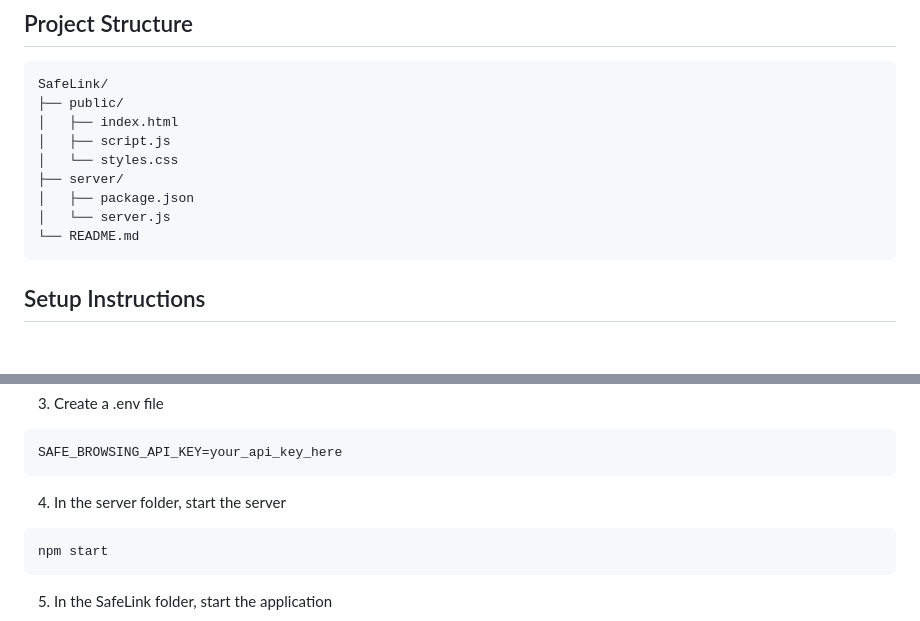
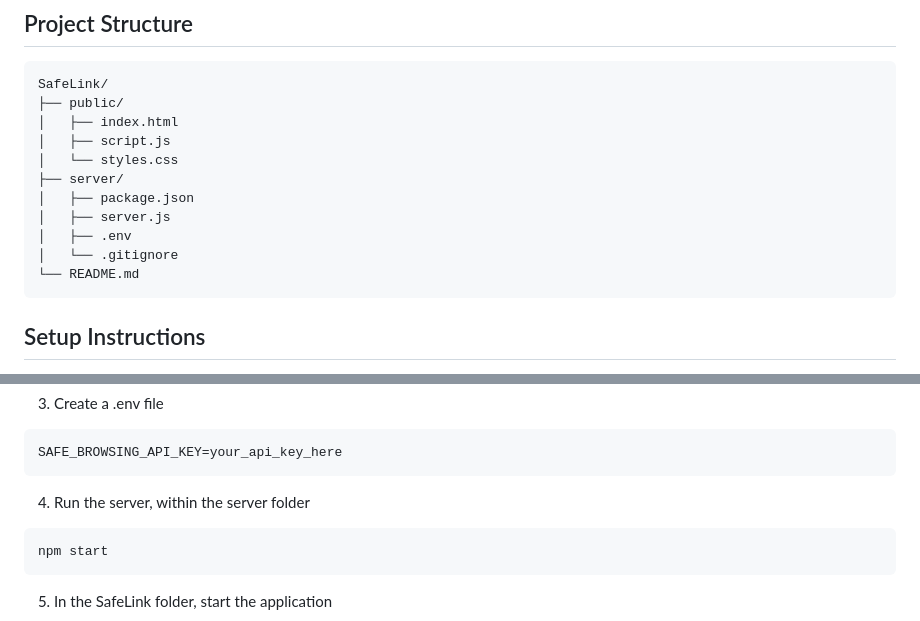
Before and after one commit to calebfloyd7/SafeLink, a Markdown page: README.md, 2 parts joined by grey strips. Rendered like a GitHub page; blank space fills up the shorter version.

Commit message:
Revise README for server structure and commands
Updated server folder structure and setup instructions.

````diff
--- a/README.md
+++ b/README.md
@@ -61,7 +61,9 @@ SafeLink/
 │   └── styles.css
 ├── server/
 │   ├── package.json
-│   └── server.js
+│   ├── server.js
+│   ├── .env
+│   └── .gitignore
 └── README.md
 ```
 ## Setup Instructions
@@ -78,7 +80,7 @@ npm install
 ```
 SAFE_BROWSING_API_KEY=your_api_key_here
 ```
-4. In the server folder, start the server
+4. Run the server, within the server folder
 ```
 npm start
 ```
````
